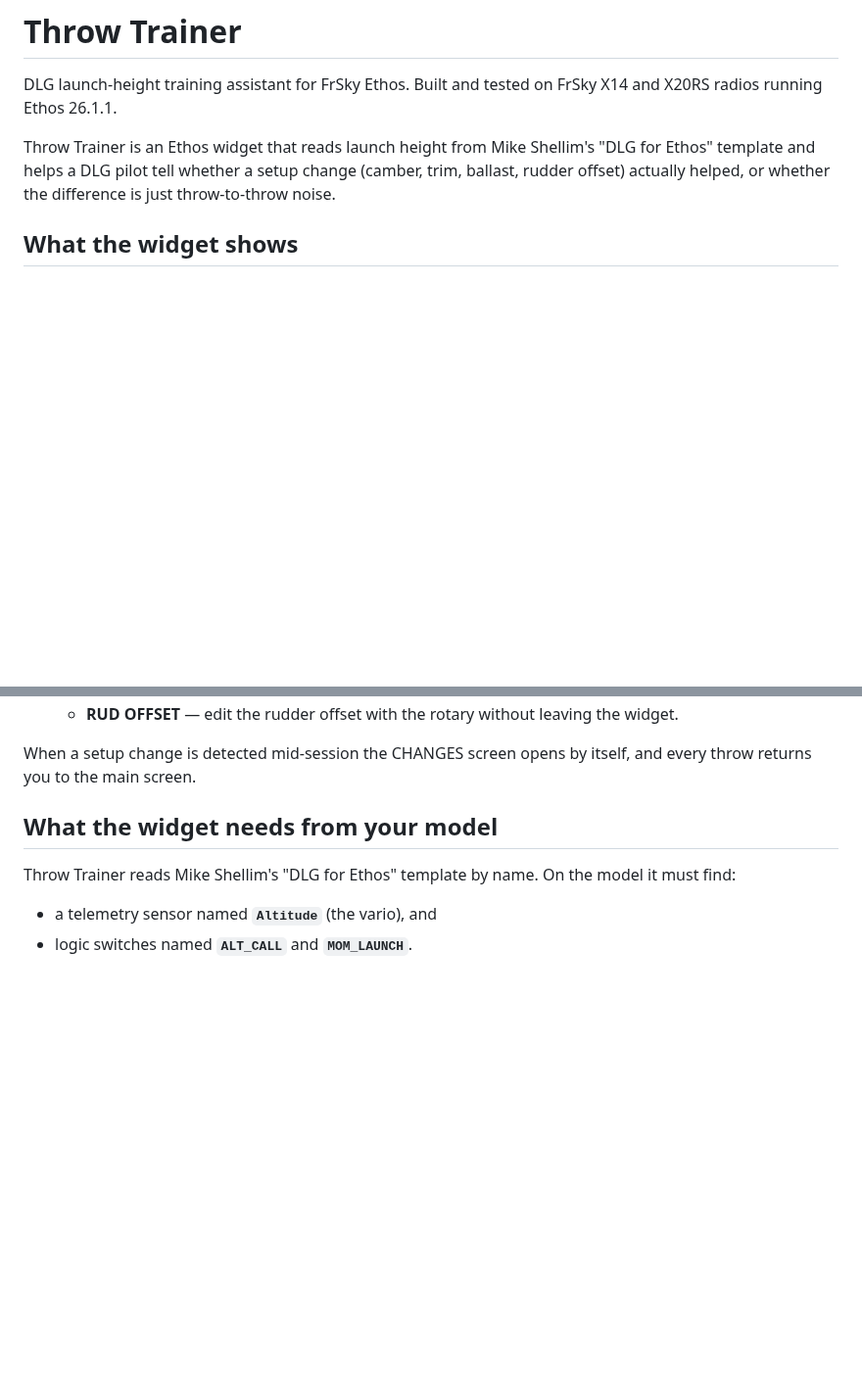
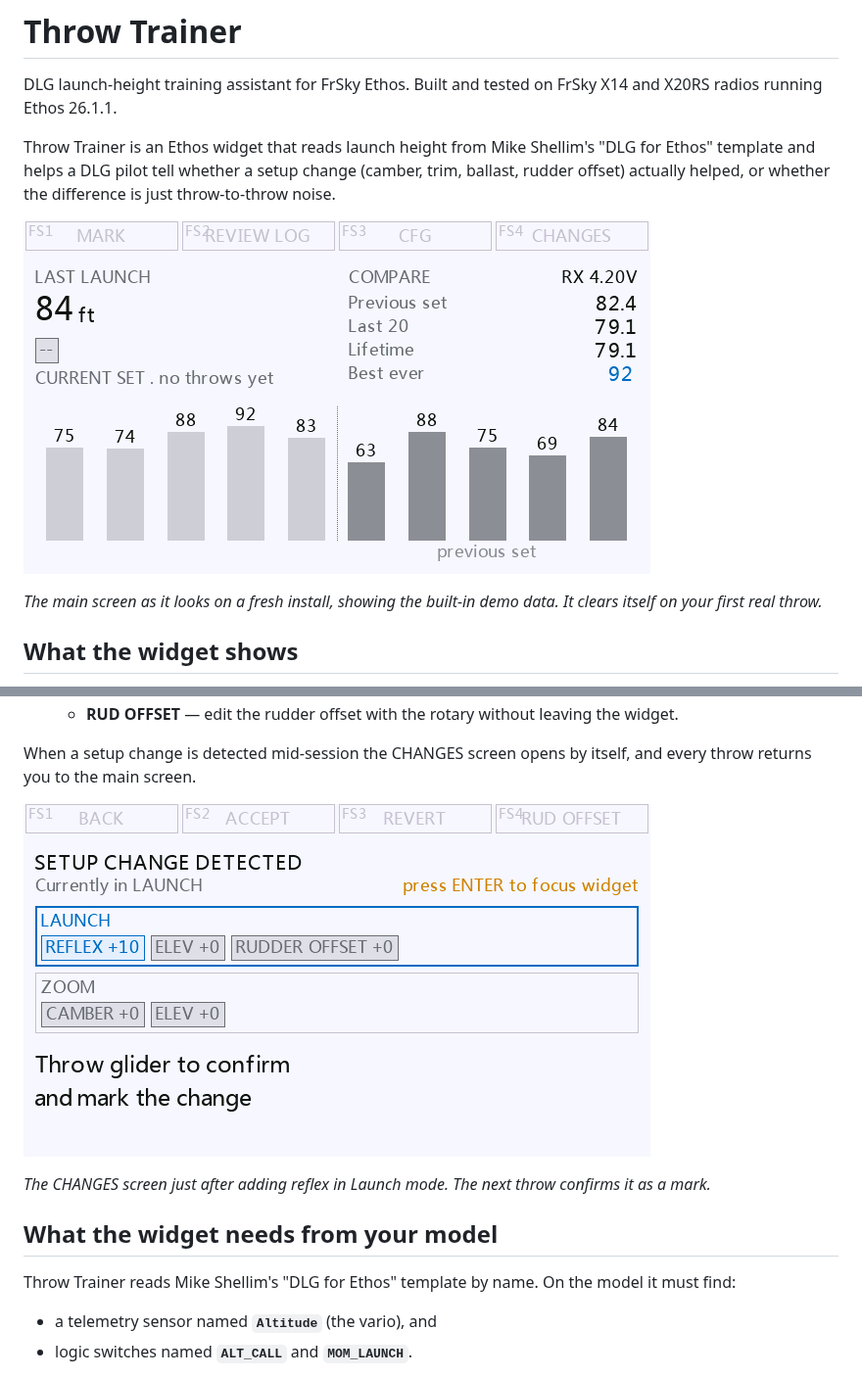
Before and after one commit to gjawhar/DLGThrowTrainer, a Markdown page: README.md, 2 parts joined by grey strips. Shown at 98% size. Drawn GitHub-style; pictures changed too: docs/changes-screen.png (added), docs/main-screen.png (added); blank space fills up the shorter version.

Commit message:
README: add main-screen and CHANGES screenshots
Images live in docs/ and are referenced by relative path; the install ZIP
is built from scripts/ThrowTrn only, so they never reach a radio.

Co-Authored-By: Claude Fable 5.1 <noreply@anthropic.com>

```diff
--- a/README.md
+++ b/README.md
@@ -7,6 +7,11 @@ Throw Trainer is an Ethos widget that reads launch height from Mike
 Shellim's "DLG for Ethos" template and helps a DLG pilot tell whether a
 setup change (camber, trim, ballast, rudder offset) actually helped, or
 whether the difference is just throw-to-throw noise.
+
+![Throw Trainer main screen on an X14: last launch, comparison panel and the bar strip of recent throws](docs/main-screen.png)
+
+*The main screen as it looks on a fresh install, showing the built-in demo
+data. It clears itself on your first real throw.*
 
 ## What the widget shows
 
@@ -78,6 +83,11 @@ press or switch flick elsewhere never affects it.
 
 When a setup change is detected mid-session the CHANGES screen opens by
 itself, and every throw returns you to the main screen.
+
+![CHANGES screen after adding reflex in Launch mode: the changed trim highlighted, with "Throw glider to confirm and mark the change"](docs/changes-screen.png)
+
+*The CHANGES screen just after adding reflex in Launch mode. The next throw
+confirms it as a mark.*
 
 ## What the widget needs from your model
 
```
